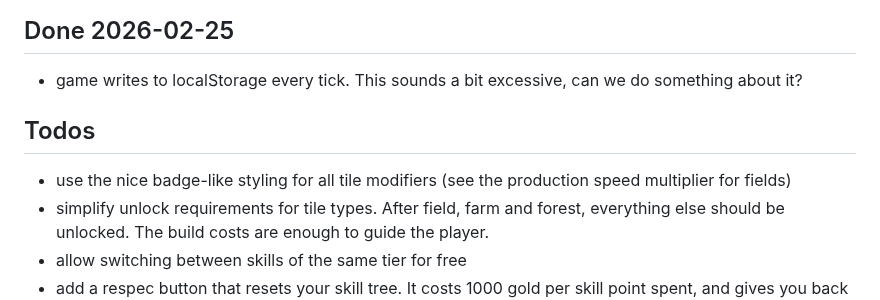
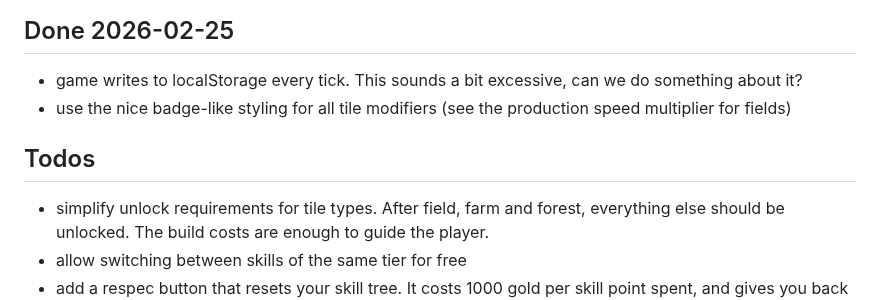
Before and after one commit to epic-64/cascade, a Markdown page: TODO.md, the part around the change. Rendered like a GitHub page.

```diff
--- a/TODO.md
+++ b/TODO.md
@@ -54,9 +54,9 @@
 
 ## Done 2026-02-25
 - game writes to localStorage every tick. This sounds a bit excessive, can we do something about it?
+- use the nice badge-like styling for all tile modifiers (see the production speed multiplier for fields)
 
 ## Todos
-- use the nice badge-like styling for all tile modifiers (see the production speed multiplier for fields)
 - simplify unlock requirements for tile types. After field, farm and forest, everything else should be unlocked.
   The build costs are enough to guide the player.
 - allow switching between skills of the same tier for free
```
